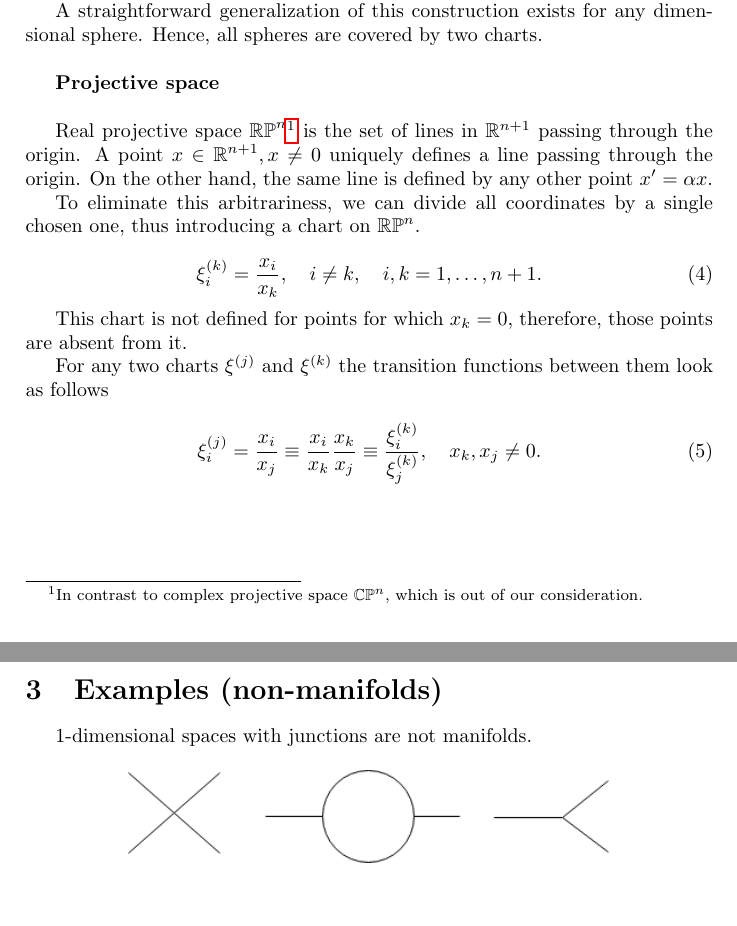
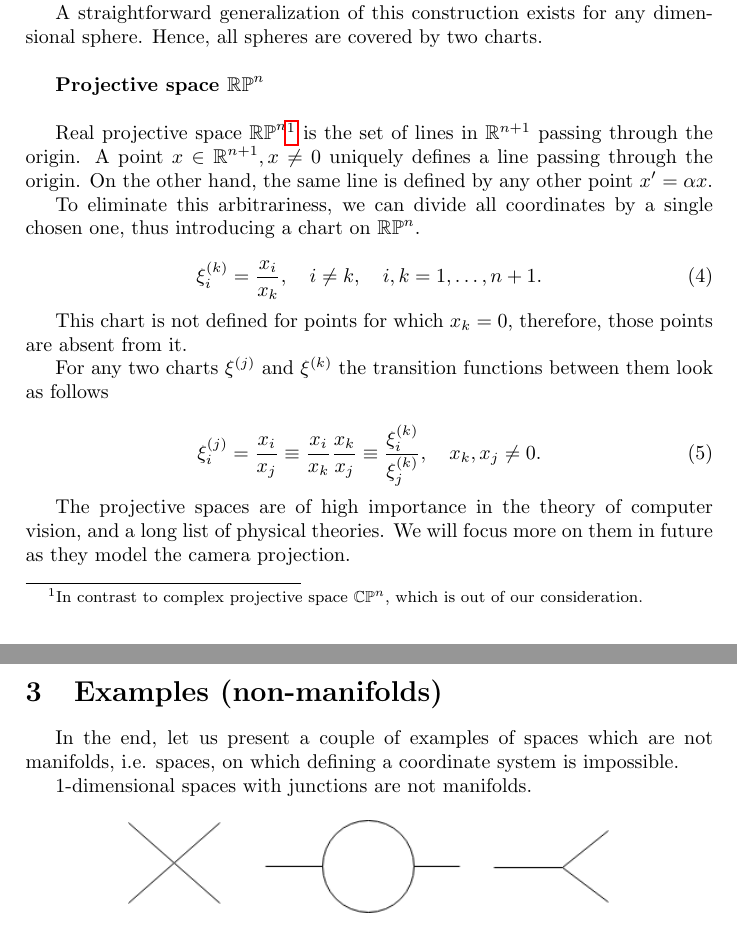
Before and after one commit to vahagnIV/StereoVision, a LaTeX document (docs/manifolds/manifolds.tex): two parts of pages 3 and 4 of 4, joined at a grey line, cut so that both start at the same text, the shorter picture padded with empty space. Compiled offline with pdfLaTeX.

Commit message:
Minor update

```diff
--- a/docs/manifolds/manifolds.tex
+++ b/docs/manifolds/manifolds.tex
@@ -89,7 +89,7 @@ where $\rho^2 = x^2 + y^2$
 A straightforward generalization of this construction exists for any dimensional sphere. Hence, all spheres are covered by two charts.
 \newline
 
-{\bf Projective space}
+{\bf Projective space $\mathbb{RP}^n$}
 \newline
 
 Real projective space $\mathbb{RP}^n$\footnote{ In contrast to complex projective space $\mathbb{CP}^n$, which is out of our consideration.  } is the set of lines in $\mathbb{R}^{n+1}$ passing through the origin. A point $x \in \mathbb{R}^{n+1}, x\neq 0$ uniquely defines a line passing through the origin. On the other hand, the same line is defined by any other point $x' = \alpha x$.
@@ -108,9 +108,13 @@ For any two charts $\xi^{(j)}$ and $\xi^{(k)}$ the transition functions between
  \xi^{(j)}_i = \frac{x_i}{x_j} \equiv \frac{x_i}{x_k}\frac{x_k}{x_j} \equiv \frac{\xi^{(k)}_i}{\xi^{(k)}_j}, \quad x_k, x_j\neq 0.
 \end{equation}
 
+The projective spaces are of high importance in the theory of computer vision, and a long list of physical theories. We will focus more on them in future as they model the camera projection.
+
 
 \newpage
 \section{Examples (non-manifolds)}
+
+In the end, let us present a couple of examples of spaces which are not manifolds, i.e. spaces, on which defining a coordinate system is impossible.
 
 1-dimensional spaces with junctions are not manifolds.
 
```
Also changed, not shown: docs/manifolds/manifolds.pdf.
